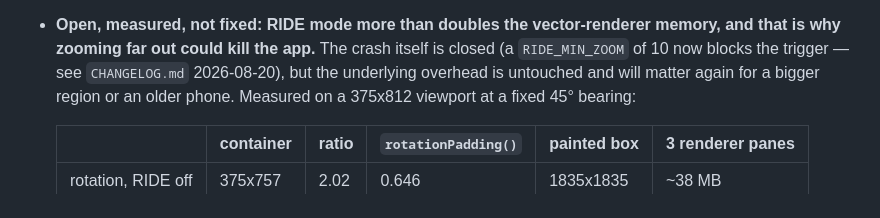
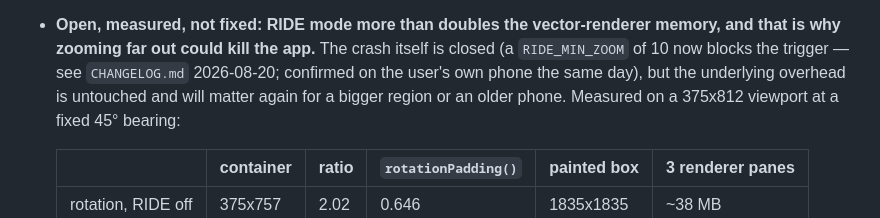
Before and after one commit to FloMotion1980/trailmap, a Markdown page: docs/backlog.md, the part around the change. Drawn GitHub-style.

```diff
--- a/docs/backlog.md
+++ b/docs/backlog.md
@@ -172,7 +172,7 @@ this section in the same commit as the code**, the same standing rule `CHANGELOG
   trailhead and that coordinate holds another trail's dot either way.
 - **Open, measured, not fixed: RIDE mode more than doubles the vector-renderer memory, and that is why zooming
   far out could kill the app.** The crash itself is closed (a `RIDE_MIN_ZOOM` of 10 now blocks the trigger — see
-  `CHANGELOG.md` 2026-08-20), but the underlying overhead is untouched and will matter again for a bigger
+  `CHANGELOG.md` 2026-08-20; confirmed on the user's own phone the same day), but the underlying overhead is untouched and will matter again for a bigger
   region or an older phone. Measured on a 375x812 viewport at a fixed 45° bearing:
 
   | | container | ratio | `rotationPadding()` | painted box | 3 renderer panes |
```
Also changed, not shown: CHANGELOG.md (+3 -1 lines), CLAUDE.md (+1 -1 lines).
